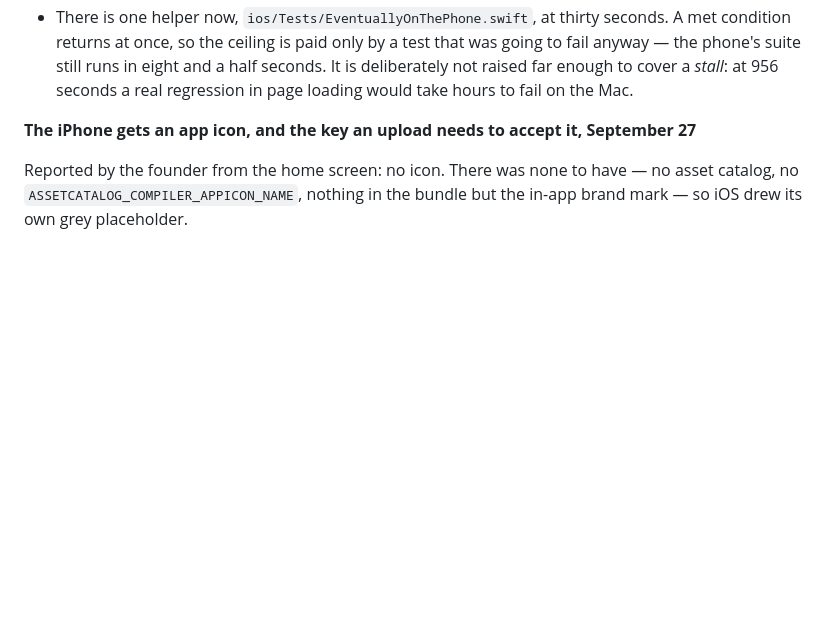
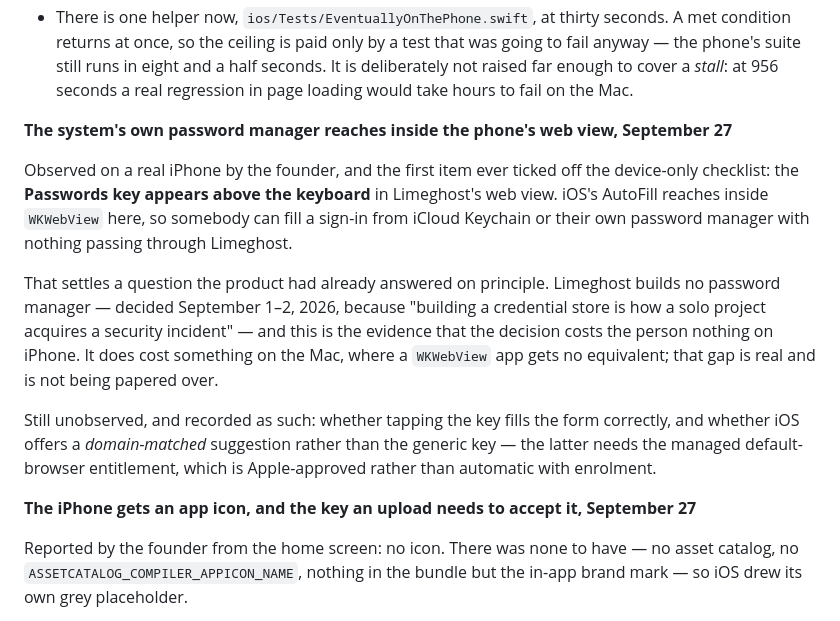
Before and after one commit to romanlucian/Ki-browser, a Markdown page: CHANGELOG.md, the part around the change. Drawn GitHub-style; blank space fills up the shorter version.

Commit message:
Record that the system's password manager reaches into the phone's web view
The first item ever ticked off the device-only checklist, observed by the
founder on a real iPhone: the Passwords key appears above the keyboard in
Limeghost's web view. iOS's own AutoFill reaches inside WKWebView here, so
a person can fill a sign-in from iCloud Keychain or their own password
manager with nothing passing through Limeghost.

That is the evidence behind a decision the product had made on principle.
No password manager, decided September 1-2, 2026, because building a
credential store is how a solo project acquires a security incident — and
on iPhone that decision now demonstrably costs the person nothing, because
the system supplies the feature with the secrets never touching the app. It
does cost something on the Mac, where a WKWebView app gets no equivalent,
and that gap is recorded rather than papered over.

Written as partly observed, not as done. Whether tapping the key fills the
form correctly was not tested, and whether iOS offers a domain-matched
suggestion rather than the generic key was not either — the latter is
understood to need the managed default-browser entitlement, which is
Apple-approved rather than automatic with enrolment.

Co-Authored-By: Claude Opus 5 (1M context) <noreply@anthropic.com>
Claude-Session: https://claude.ai/code/session_01MZ3BYLitH2GymFqWncqzxo

```diff
--- a/CHANGELOG.md
+++ b/CHANGELOG.md
@@ -68,6 +68,26 @@ Caught by CI on the branch above, not by anything local.
   and a half seconds. It is deliberately not raised far enough to cover a
   *stall*: at 956 seconds a real regression in page loading would take hours to
   fail on the Mac.
+
+**The system's own password manager reaches inside the phone's web view, September 27**
+
+Observed on a real iPhone by the founder, and the first item ever ticked off
+the device-only checklist: the **Passwords key appears above the keyboard** in
+Limeghost's web view. iOS's AutoFill reaches inside `WKWebView` here, so
+somebody can fill a sign-in from iCloud Keychain or their own password manager
+with nothing passing through Limeghost.
+
+That settles a question the product had already answered on principle. Limeghost
+builds no password manager — decided September 1–2, 2026, because "building a
+credential store is how a solo project acquires a security incident" — and this
+is the evidence that the decision costs the person nothing on iPhone. It does
+cost something on the Mac, where a `WKWebView` app gets no equivalent; that gap
+is real and is not being papered over.
+
+Still unobserved, and recorded as such: whether tapping the key fills the form
+correctly, and whether iOS offers a *domain-matched* suggestion rather than the
+generic key — the latter needs the managed default-browser entitlement, which
+is Apple-approved rather than automatic with enrolment.
 
 **The iPhone gets an app icon, and the key an upload needs to accept it, September 27**
 
```
Also changed, not shown: docs/ios-browser-foundation.md (+2 -2 lines).
